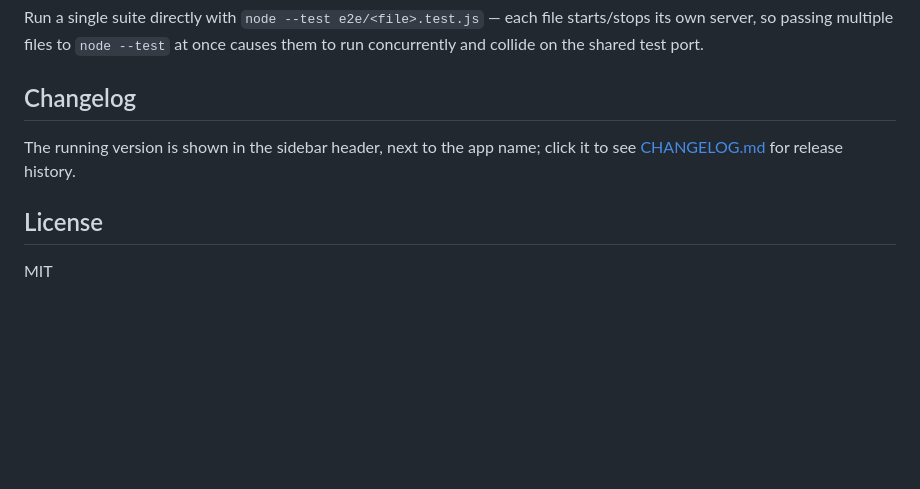
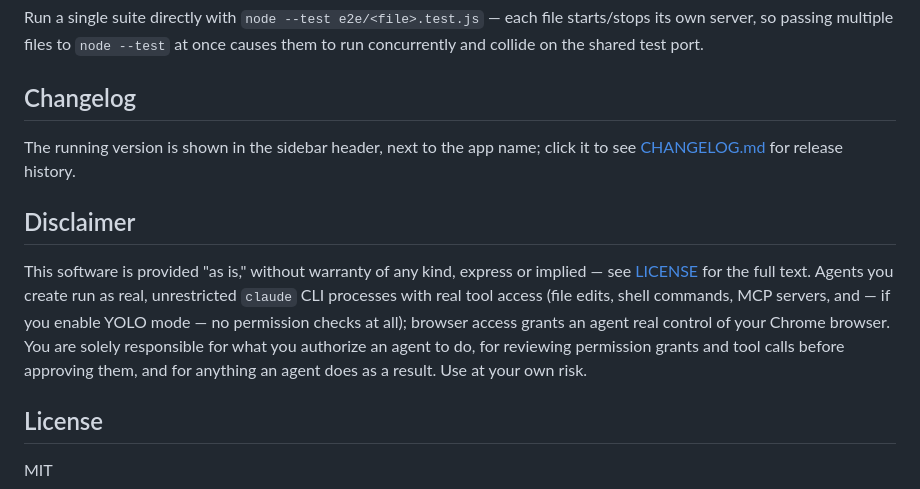
Before and after one commit to Bwca/app_clauhort, a Markdown page: README.md, the part around the change. Rendered like a GitHub page; blank space fills up the shorter version.

Commit message:
docs: add a disclaimer section to the README
Agents run as real, unrestricted claude CLI processes with real tool
access (and, under YOLO mode, no permission checks at all) — make
explicit that the user is responsible for what they authorize, on top
of the warranty disclaimer the MIT license already carries.

Co-Authored-By: Claude Sonnet 5 <noreply@anthropic.com>
Claude-Session: https://claude.ai/code/session_016KseN3pSYvibE3QWHuJg43

```diff
--- a/README.md
+++ b/README.md
@@ -110,6 +110,10 @@ Run a single suite directly with `node --test e2e/<file>.test.js` — each file
 
 The running version is shown in the sidebar header, next to the app name; click it to see [CHANGELOG.md](./CHANGELOG.md) for release history.
 
+## Disclaimer
+
+This software is provided "as is," without warranty of any kind, express or implied — see [LICENSE](./LICENSE) for the full text. Agents you create run as real, unrestricted `claude` CLI processes with real tool access (file edits, shell commands, MCP servers, and — if you enable YOLO mode — no permission checks at all); browser access grants an agent real control of your Chrome browser. You are solely responsible for what you authorize an agent to do, for reviewing permission grants and tool calls before approving them, and for anything an agent does as a result. Use at your own risk.
+
 ## License
 
 MIT
```
